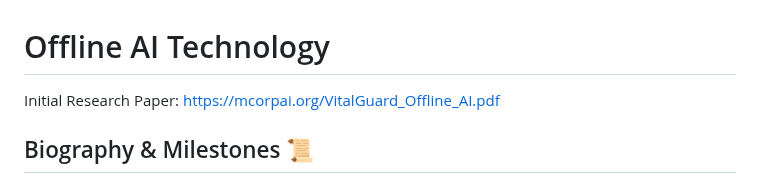
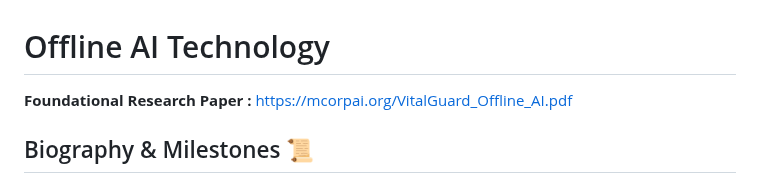
Before and after one commit to henrymorgan10/mcorpai-org, a Markdown page: README(vitalguardai.com) V19.4.md, the part around the change. Rendered like a GitHub page.

```diff
--- a/README(vitalguardai.com) V19.4.md
+++ b/README(vitalguardai.com) V19.4.md
@@ -1,5 +1,5 @@
 # Offline AI Technology
-Initial Research Paper: https://mcorpai.org/VitalGuard_Offline_AI.pdf
+**Foundational Research Paper :** https://mcorpai.org/VitalGuard_Offline_AI.pdf
 ## Biography & Milestones 📜
 
 *   **November 2025** — Officially reviewed by the Government of Luxembourg.
```
